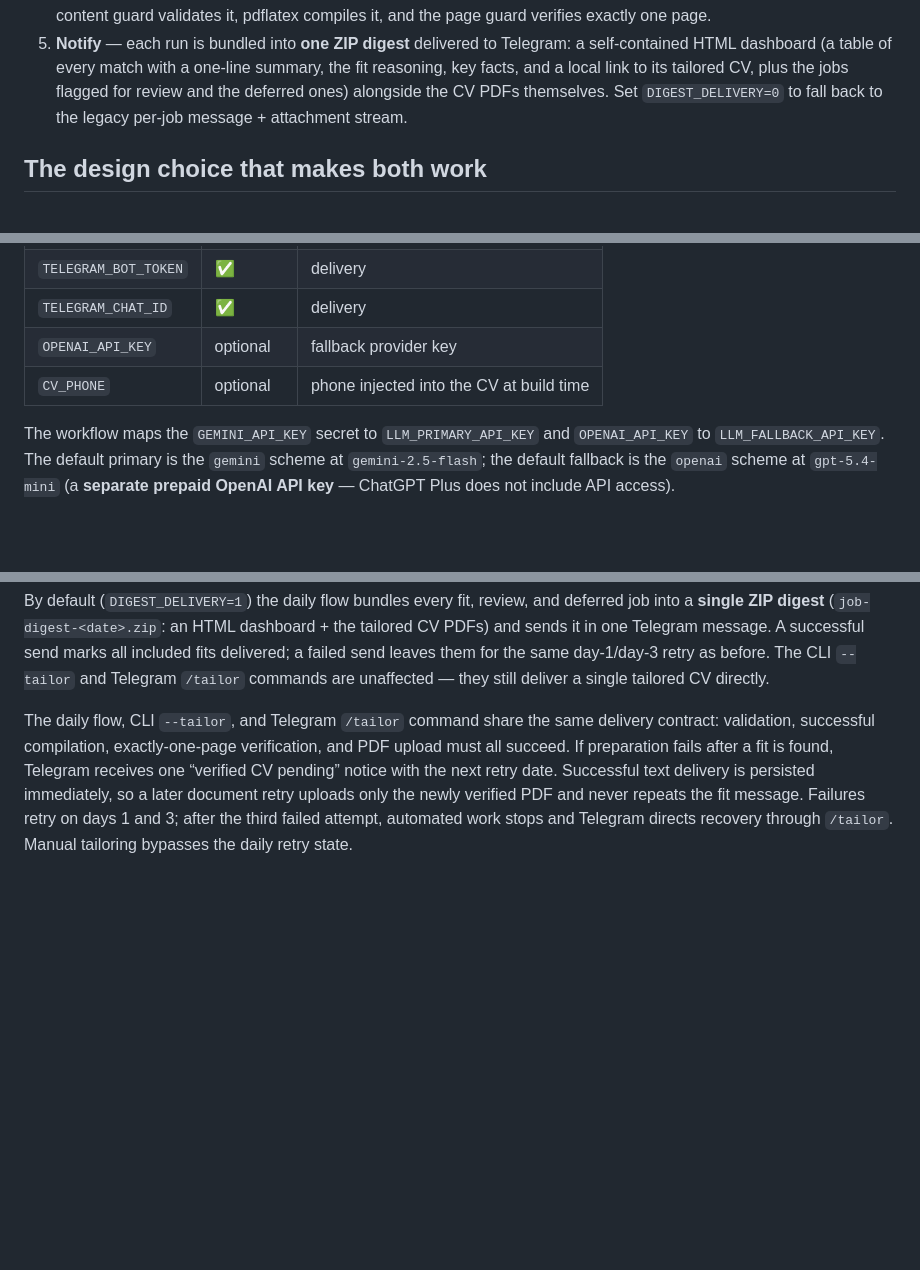
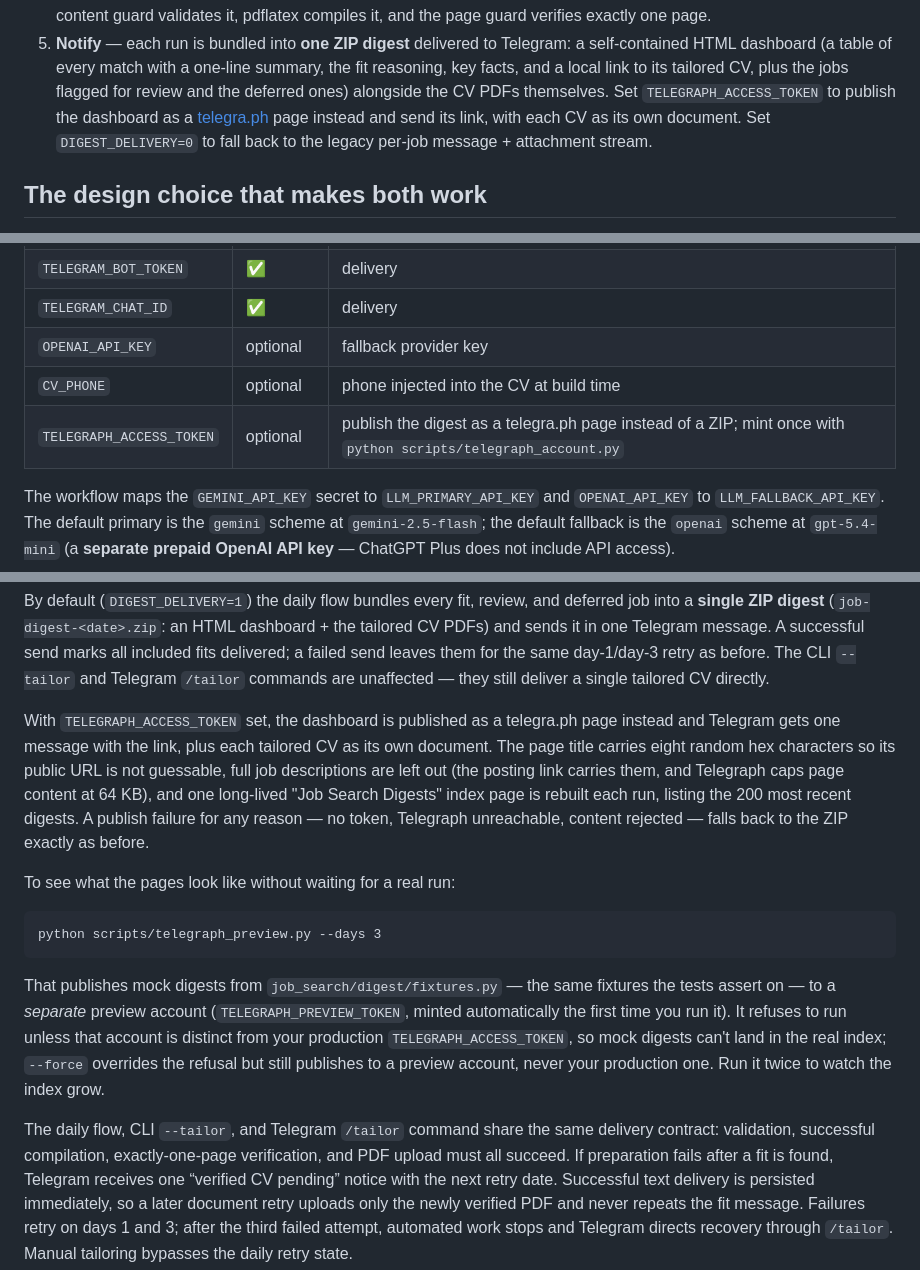
Before and after one commit to dsx87/job-search, a Markdown page: README.md, 3 parts joined by grey strips. Rendered like a GitHub page; blank space fills up the shorter version.

Commit message:
docs: telegra.ph digest pages and the preview tool
Co-Authored-By: Claude Opus 5 (1M context) <noreply@anthropic.com>
Claude-Session: https://claude.ai/code/session_01TjHiue2tpjGvLBM76AXAKp

```diff
--- a/README.md
+++ b/README.md
@@ -65,8 +65,10 @@ dependency — the identical fetch → filter → tailor → notify chain runs o
    a self-contained HTML dashboard (a table of every match with a one-line
    summary, the fit reasoning, key facts, and a local link to its tailored CV,
    plus the jobs flagged for review and the deferred ones) alongside the CV PDFs
-   themselves. Set `DIGEST_DELIVERY=0` to fall back to the legacy per-job
-   message + attachment stream.
+   themselves. Set `TELEGRAPH_ACCESS_TOKEN` to publish the dashboard as a
+   [telegra.ph](https://telegra.ph) page instead and send its link, with each
+   CV as its own document. Set `DIGEST_DELIVERY=0` to fall back to the legacy
+   per-job message + attachment stream.
 
 ## The design choice that makes both work
 
@@ -130,6 +132,7 @@ The [`Daily Job Search`](.github/workflows/job_search.yml) workflow runs daily
 | `TELEGRAM_CHAT_ID` | ✅ | delivery |
 | `OPENAI_API_KEY` | optional | fallback provider key |
 | `CV_PHONE` | optional | phone injected into the CV at build time |
+| `TELEGRAPH_ACCESS_TOKEN` | optional | publish the digest as a telegra.ph page instead of a ZIP; mint once with `python scripts/telegraph_account.py` |
 
 The workflow maps the `GEMINI_API_KEY` secret to `LLM_PRIMARY_API_KEY` and
 `OPENAI_API_KEY` to `LLM_FALLBACK_API_KEY`. The default primary is the `gemini`
@@ -227,6 +230,27 @@ dashboard + the tailored CV PDFs) and sends it in one Telegram message. A
 successful send marks all included fits delivered; a failed send leaves them for
 the same day-1/day-3 retry as before. The CLI `--tailor` and Telegram `/tailor`
 commands are unaffected — they still deliver a single tailored CV directly.
+
+With `TELEGRAPH_ACCESS_TOKEN` set, the dashboard is published as a telegra.ph
+page instead and Telegram gets one message with the link, plus each tailored CV
+as its own document. The page title carries eight random hex characters so its
+public URL is not guessable, full job descriptions are left out (the posting
+link carries them, and Telegraph caps page content at 64 KB), and one
+long-lived "Job Search Digests" index page is rebuilt each run, listing the 200
+most recent digests. A publish failure for any reason — no token, Telegraph
+unreachable, content rejected — falls back to the ZIP exactly as before.
+
+To see what the pages look like without waiting for a real run:
+
+    python scripts/telegraph_preview.py --days 3
+
+That publishes mock digests from `job_search/digest/fixtures.py` — the same
+fixtures the tests assert on — to a *separate* preview account
+(`TELEGRAPH_PREVIEW_TOKEN`, minted automatically the first time you run it). It
+refuses to run unless that account is distinct from your production
+`TELEGRAPH_ACCESS_TOKEN`, so mock digests can't land in the real index;
+`--force` overrides the refusal but still publishes to a preview account, never
+your production one. Run it twice to watch the index grow.
 
 The daily flow, CLI `--tailor`, and Telegram `/tailor` command share the same
 delivery contract: validation, successful compilation, exactly-one-page
```
